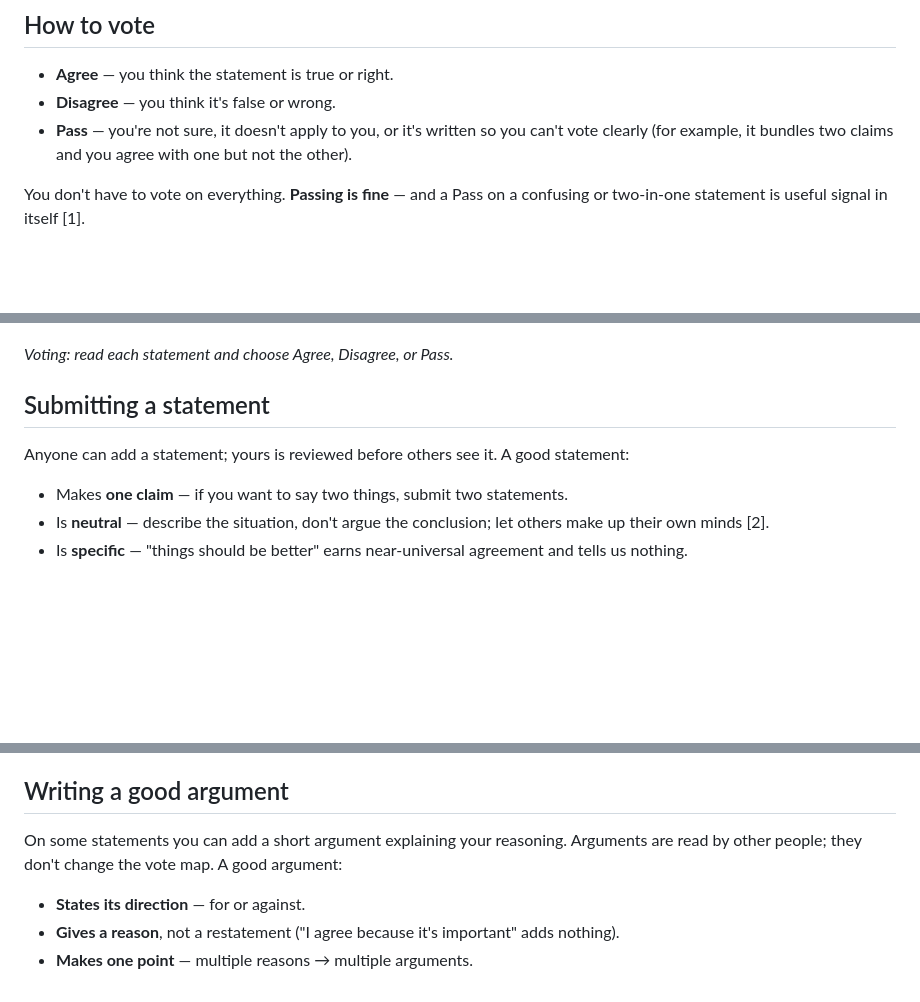
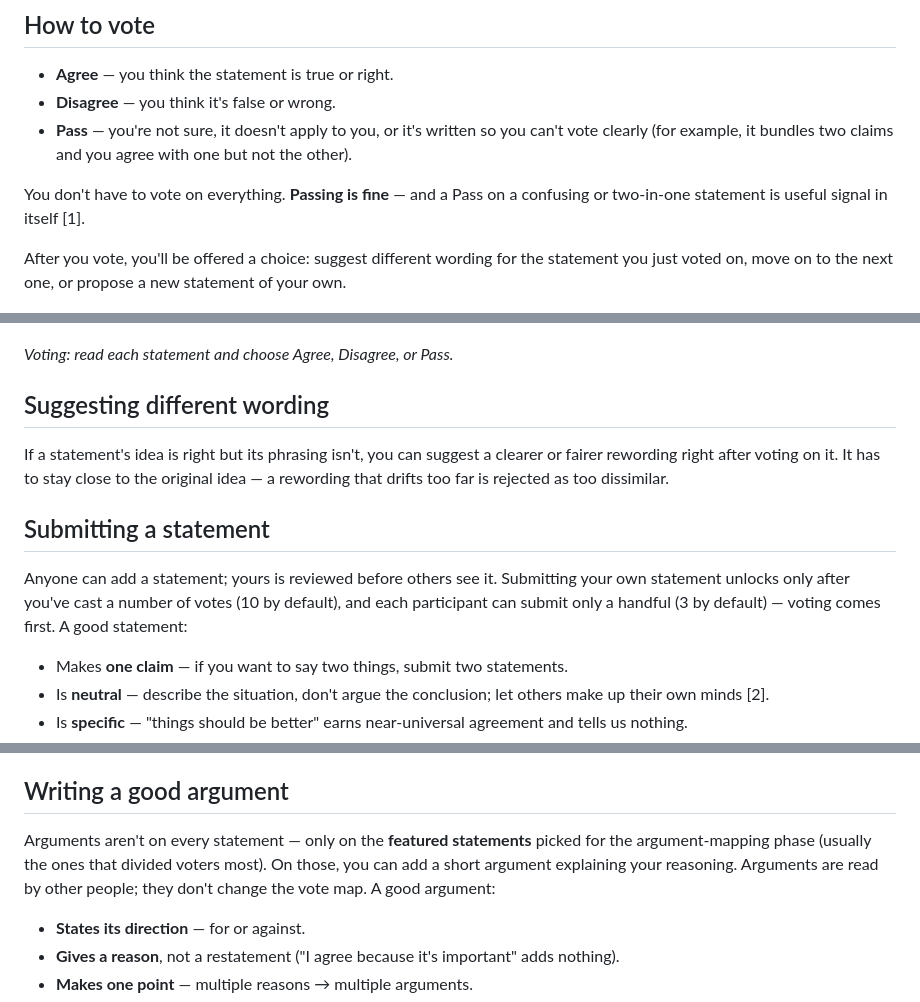
Before and after one commit to lgelauff/wiki-polis, a Markdown page: guidance/pub_participant-help.md, 3 parts joined by grey strips. Drawn GitHub-style; blank space fills up the shorter version.

Commit message:
docs: fix participant/research copy vs actual behavior (wave 7)
- Arguments apply to FEATURED statements during argument mapping, not every
  voted statement (04-arguments, 05-website-copy, pub_participant-help).
- New-statement submission is vote-gated (unlocks after ~10 votes) and quota-
  capped (~3) — now documented in the copy.
- Describe the real post-vote triad (Suggest different wording / Move on /
  Propose new statement), including the similarity gate on reworded statements.

Co-Authored-By: Claude Opus 4.8 <noreply@anthropic.com>

```diff
--- a/guidance/pub_participant-help.md
+++ b/guidance/pub_participant-help.md
@@ -25,13 +25,24 @@ See the [privacy notice](../v2/pub_privacy.md).
 You don't have to vote on everything. **Passing is fine** — and a Pass on a confusing or
 two-in-one statement is useful signal in itself [1].
 
+After you vote, you'll be offered a choice: suggest different wording for the statement you
+just voted on, move on to the next one, or propose a new statement of your own.
+
 ![The voting screen: one statement shown with Agree, Disagree, and Pass buttons.](assets/phase-vote.png)
 <!-- SCREENSHOT TODO: the voting card — a single statement with the Agree / Disagree / Pass controls and the progress indicator. Drop the PNG at guidance/assets/phase-vote.png -->
 *Voting: read each statement and choose Agree, Disagree, or Pass.*
 
+## Suggesting different wording
+
+If a statement's idea is right but its phrasing isn't, you can suggest a clearer or fairer
+rewording right after voting on it. It has to stay close to the original idea — a rewording
+that drifts too far is rejected as too dissimilar.
+
 ## Submitting a statement
 
-Anyone can add a statement; yours is reviewed before others see it. A good statement:
+Anyone can add a statement; yours is reviewed before others see it. Submitting your own
+statement unlocks only after you've cast a number of votes (10 by default), and each
+participant can submit only a handful (3 by default) — voting comes first. A good statement:
 
 - Makes **one claim** — if you want to say two things, submit two statements.
 - Is **neutral** — describe the situation, don't argue the conclusion; let others make up
@@ -50,8 +61,10 @@ Anyone can add a statement; yours is reviewed before others see it. A good state
 
 ## Writing a good argument
 
-On some statements you can add a short argument explaining your reasoning. Arguments are
-read by other people; they don't change the vote map. A good argument:
+Arguments aren't on every statement — only on the **featured statements** picked for the
+argument-mapping phase (usually the ones that divided voters most). On those, you can add a
+short argument explaining your reasoning. Arguments are read by other people; they don't
+change the vote map. A good argument:
 
 - **States its direction** — for or against.
 - **Gives a reason**, not a restatement ("I agree because it's important" adds nothing).
```
Also changed, not shown: docs/research/04-arguments.md (+1 -1 lines), docs/research/05-website-copy.md (+5 -1 lines).
